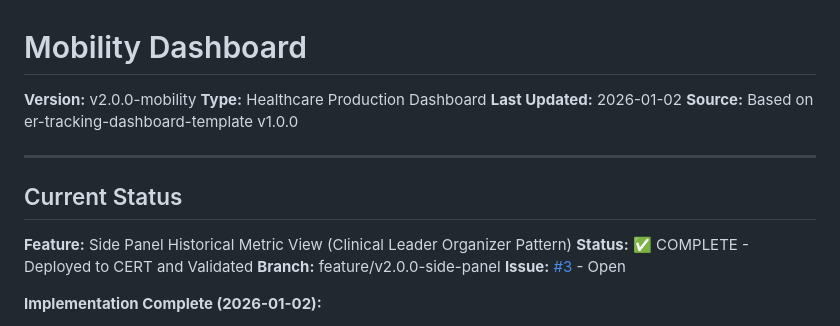
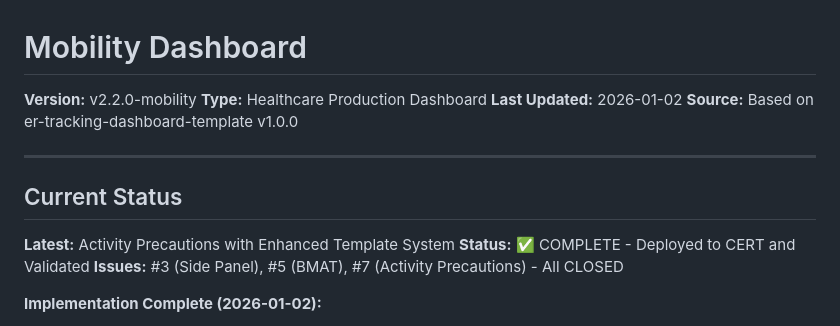
Before and after one commit to troyshelton/mobility-dashboard-v2, a Markdown page: README.md, the part around the change. Rendered like a GitHub page.

```diff
--- a/README.md
+++ b/README.md
@@ -1,6 +1,6 @@
 # Mobility Dashboard
 
-**Version:** v2.0.0-mobility
+**Version:** v2.2.0-mobility
 **Type:** Healthcare Production Dashboard
 **Last Updated:** 2026-01-02
 **Source:** Based on er-tracking-dashboard-template v1.0.0
@@ -9,10 +9,9 @@
 
 ## Current Status
 
-**Feature:** Side Panel Historical Metric View (Clinical Leader Organizer Pattern)
+**Latest:** Activity Precautions with Enhanced Template System
 **Status:** ✅ COMPLETE - Deployed to CERT and Validated
-**Branch:** feature/v2.0.0-side-panel
-**Issue:** [#3](https://github.com/troyshelton/mobility-dashboard-v2/issues/3) - Open
+**Issues:** #3 (Side Panel), #5 (BMAT), #7 (Activity Precautions) - All CLOSED
 
 **Implementation Complete (2026-01-02):**
 - ✅ CCL v05 with 30-day historical arrays (dynamic lookback parameter)
```
Also changed, not shown: CHANGELOG.md (+26 -0 lines), CLAUDE.md (+1 -1 lines).
